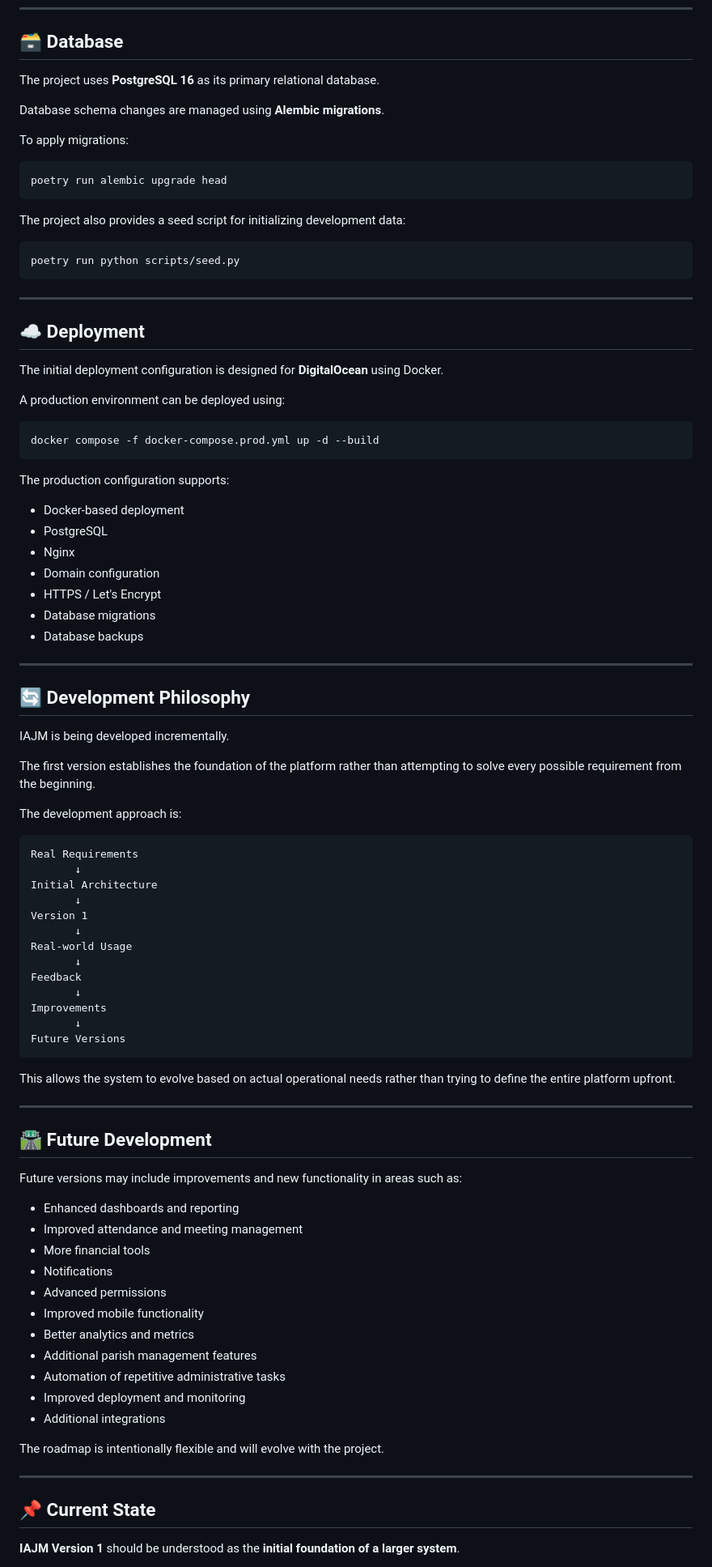
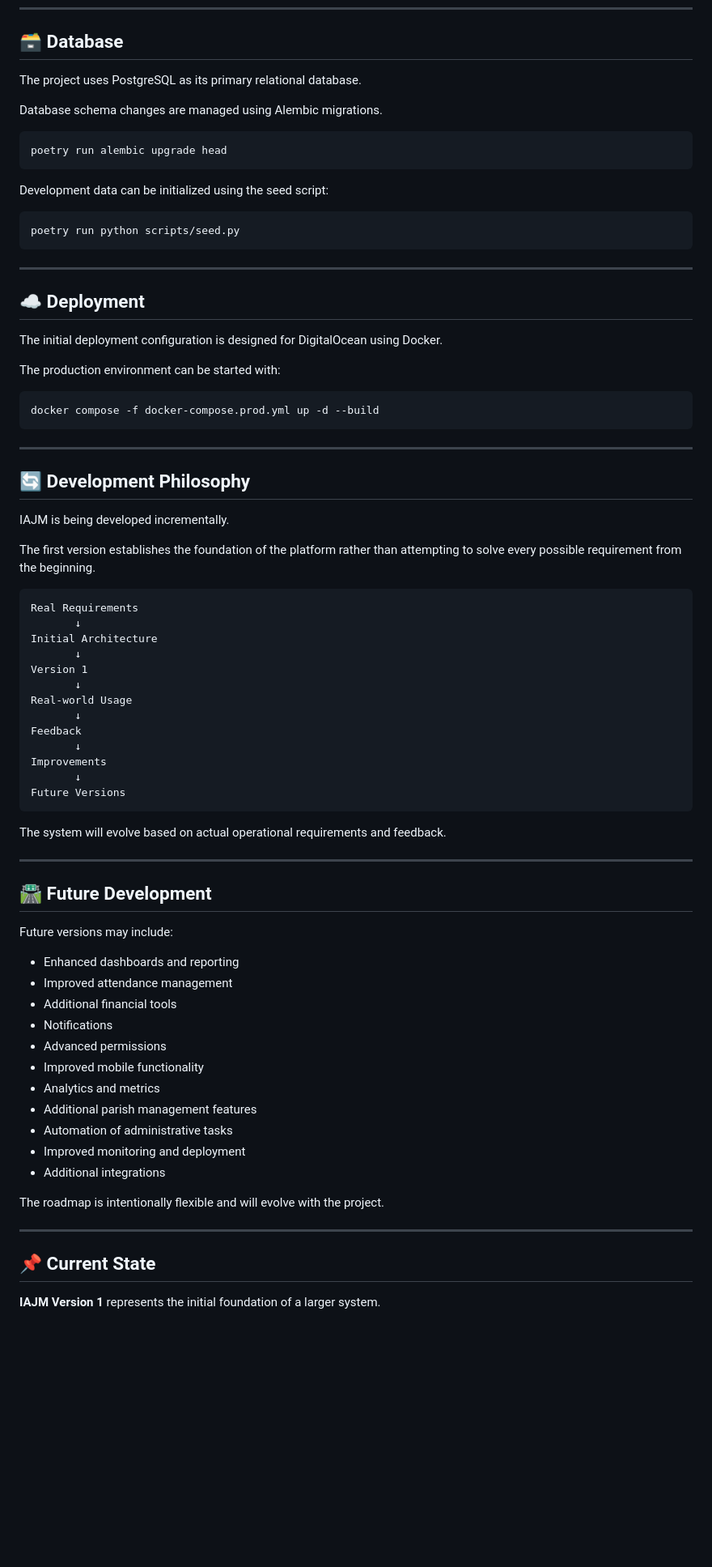
Before and after one commit to harold2tg/iajm, a Markdown page: README.md, the part around one of its changes. Shown at 81% size. Drawn GitHub-style; blank space fills up the shorter version.

Commit message:
Revise README for infrastructure and technology updates
Updated README to reflect changes in project infrastructure and technology details. Revised sections for clarity and consistency.

````diff
--- a/README.md
+++ b/README.md
@@ -340,17 +290,15 @@ Testing will continue to expand as the project evolves.
 
 ## 🗃️ Database
 
-The project uses **PostgreSQL 16** as its primary relational database.
+The project uses PostgreSQL as its primary relational database.
 
-Database schema changes are managed using **Alembic migrations**.
-
-To apply migrations:
+Database schema changes are managed using Alembic migrations.
 
 ```bash
 poetry run alembic upgrade head
 ```
 
-The project also provides a seed script for initializing development data:
+Development data can be initialized using the seed script:
 
 ```bash
 poetry run python scripts/seed.py
@@ -360,23 +308,13 @@ poetry run python scripts/seed.py
 
 ## ☁️ Deployment
 
-The initial deployment configuration is designed for **DigitalOcean** using Docker.
+The initial deployment configuration is designed for DigitalOcean using Docker.
 
-A production environment can be deployed using:
+The production environment can be started with:
 
 ```bash
 docker compose -f docker-compose.prod.yml up -d --build
 ```
-
-The production configuration supports:
-
-* Docker-based deployment
-* PostgreSQL
-* Nginx
-* Domain configuration
-* HTTPS / Let's Encrypt
-* Database migrations
-* Database backups
 
 ---
 
@@ -385,8 +323,6 @@ The production configuration supports:
 IAJM is being developed incrementally.
 
 The first version establishes the foundation of the platform rather than attempting to solve every possible requirement from the beginning.
-
-The development approach is:
 
 ```text
 Real Requirements
@@ -404,24 +340,24 @@ Improvements
 Future Versions
 ```
 
-This allows the system to evolve based on actual operational needs rather than trying to define the entire platform upfront.
+The system will evolve based on actual operational requirements and feedback.
 
 ---
 
 ## 🛣️ Future Development
 
-Future versions may include improvements and new functionality in areas such as:
+Future versions may include:
 
 * Enhanced dashboards and reporting
-* Improved attendance and meeting management
-* More financial tools
+* Improved attendance management
+* Additional financial tools
 * Notifications
 * Advanced permissions
 * Improved mobile functionality
-* Better analytics and metrics
+* Analytics and metrics
 * Additional parish management features
-* Automation of repetitive administrative tasks
-* Improved deployment and monitoring
+* Automation of administrative tasks
+* Improved monitoring and deployment
 * Additional integrations
 
 The roadmap is intentionally flexible and will evolve with the project.
@@ -430,5 +366,5 @@ The roadmap is intentionally flexible and will evolve with the project.
 
 ## 📌 Current State
 
-**IAJM Version 1** should be understood as the **initial foundation of a larger system**.
+**IAJM Version 1** represents the initial foundation of a larger system.
 
````
Also changed, not shown: other parts of README.md (+42 -85 lines).
